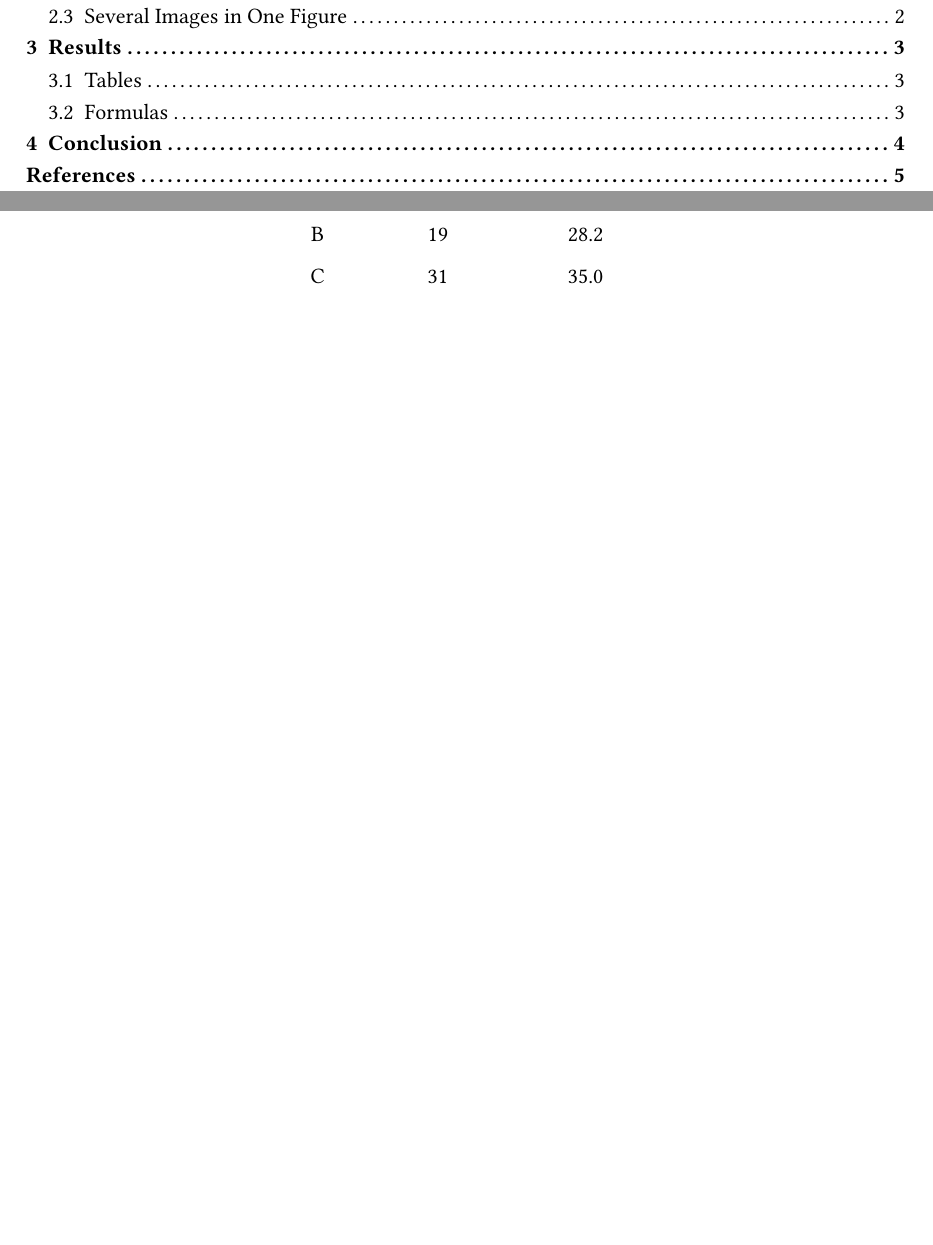
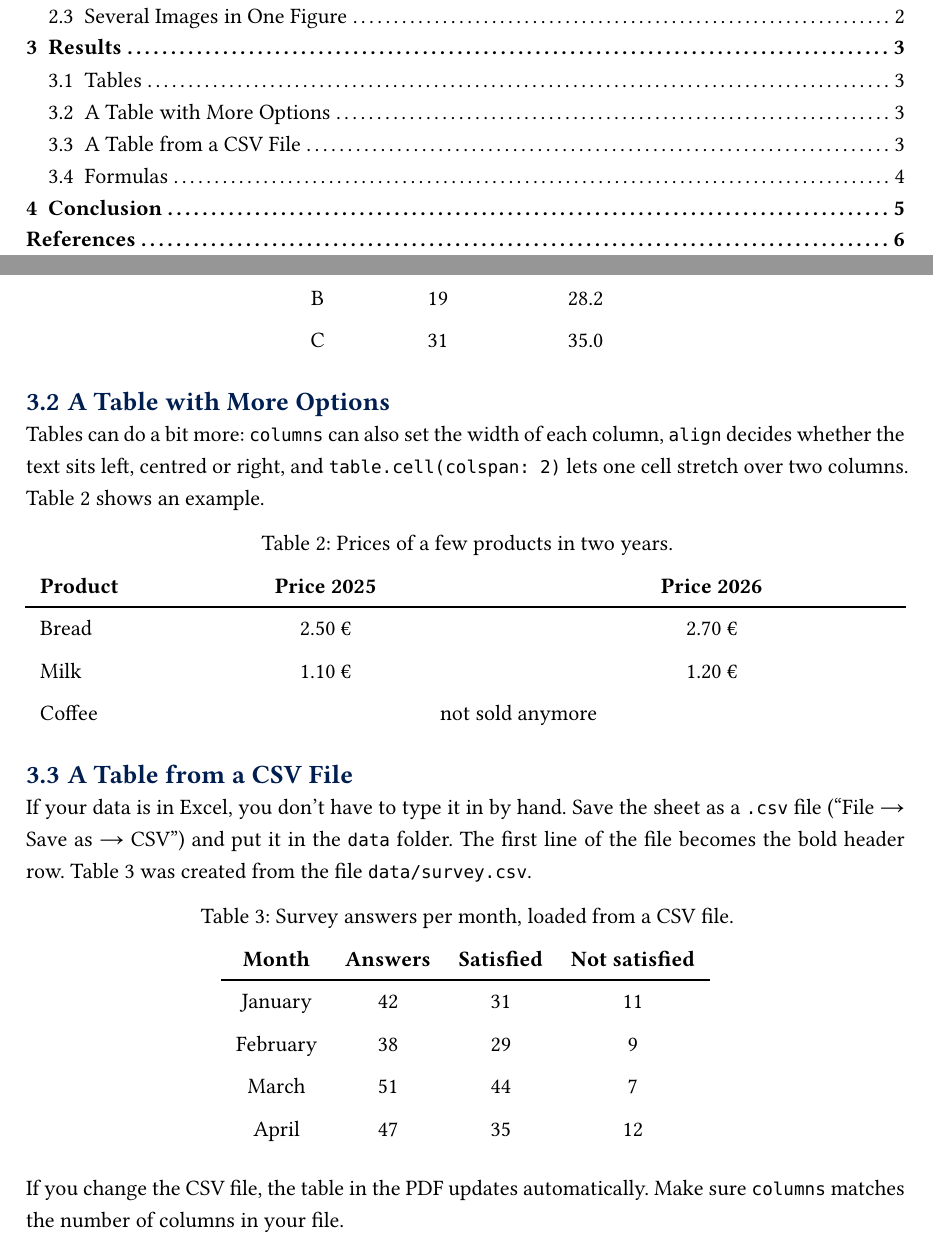
Before and after one commit to MarvinPahling/typst-template, a Typst document (main.typ, which reads chapters/3-results.typ, data/survey.csv): two parts of pages 3 and 8 of 11 before the commit and two parts of pages 3 and 8 of 12 after it, joined at a grey line, cut so that both start at the same text, the shorter picture padded with empty space. Compiled offline with Typst 0.15; a missing font is replaced by an installed copy or a similar font.

Commit message:
add table example

```diff
--- a/chapters/3-results.typ
+++ b/chapters/3-results.typ
@@ -16,6 +16,45 @@ then simply list the cells one after the other, row by row.
   caption: [Number of participants and average age per group.],
 ) <participants>
 
+== A Table with More Options
+
+Tables can do a bit more: `columns` can also set the width of each column,
+`align` decides whether the text sits left, centred or right, and
+`table.cell(colspan: 2)` lets one cell stretch over two columns.
+@prices shows an example.
+
+#figure(
+  table(
+    columns: (auto, 1fr, 1fr),
+    align: (left, center, center),
+    [Product], [Price 2025], [Price 2026],
+    [Bread], [2.50 €], [2.70 €],
+    [Milk], [1.10 €], [1.20 €],
+    [Coffee], table.cell(colspan: 2)[not sold anymore],
+  ),
+  caption: [Prices of a few products in two years.],
+) <prices>
+
+== A Table from a CSV File
+
+If your data is in Excel, you don't have to type it in by hand. Save the
+sheet as a `.csv` file ("File → Save as → CSV") and put it in the `data`
+folder. The first line of the file becomes the bold header row. @survey
+was created from the file `data/survey.csv`.
+
+#let survey = csv("../data/survey.csv")
+
+#figure(
+  table(
+    columns: 4,
+    ..survey.flatten(),
+  ),
+  caption: [Survey answers per month, loaded from a CSV file.],
+) <survey>
+
+If you change the CSV file, the table in the PDF updates automatically.
+Make sure `columns` matches the number of columns in your file.
+
 == Formulas
 
 If you need a formula, put it between dollar signs. With spaces inside the
--- /dev/null
+++ b/data/survey.csv
@@ -0,0 +1,5 @@
+Month,Answers,Satisfied,Not satisfied
+January,42,31,11
+February,38,29,9
+March,51,44,7
+April,47,35,12
```
